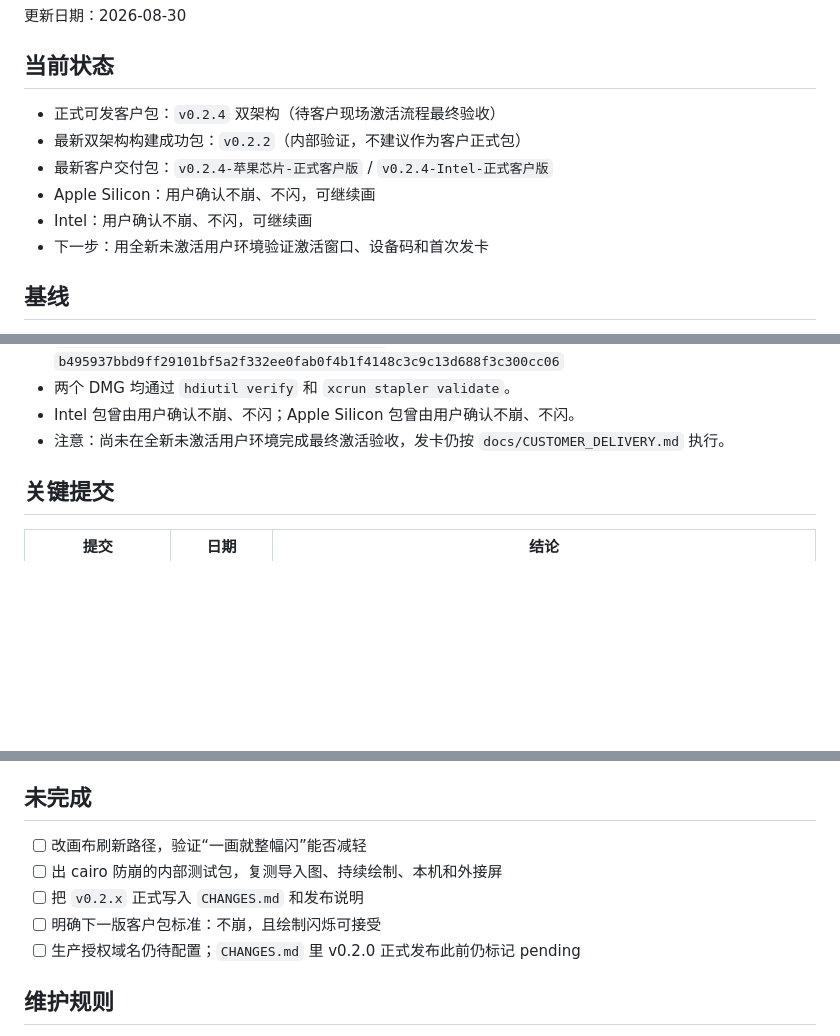
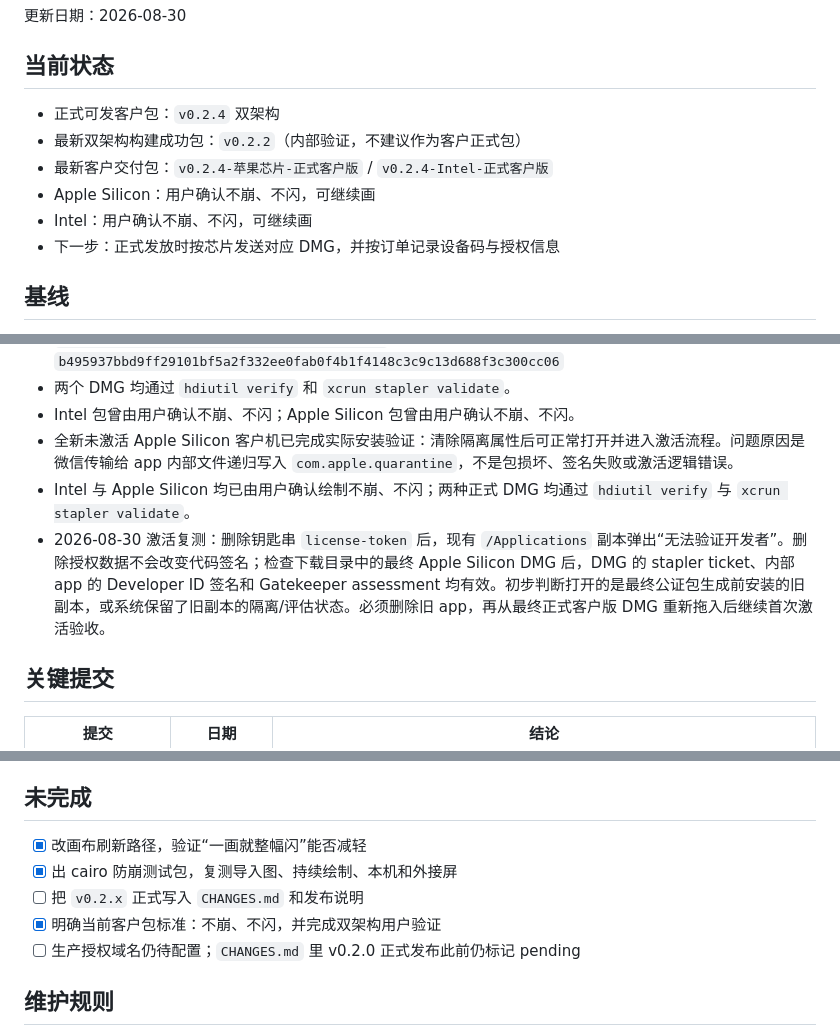
Before and after one commit to yoamimu/xiuhui-daimian-integration, a Markdown page: docs/PROJECT_LOG.md, 3 parts joined by grey strips. GitHub-like rendering; blank space fills up the shorter version.

Commit message:
docs: record final v0.2.4 customer validation

```diff
--- a/docs/PROJECT_LOG.md
+++ b/docs/PROJECT_LOG.md
@@ -6,12 +6,12 @@
 
 ## 当前状态
 
-- 正式可发客户包：`v0.2.4` 双架构（待客户现场激活流程最终验收）
+- 正式可发客户包：`v0.2.4` 双架构
 - 最新双架构构建成功包：`v0.2.2`（内部验证，不建议作为客户正式包）
 - 最新客户交付包：`v0.2.4-苹果芯片-正式客户版` / `v0.2.4-Intel-正式客户版`
 - Apple Silicon：用户确认不崩、不闪，可继续画
 - Intel：用户确认不崩、不闪，可继续画
-- 下一步：用全新未激活用户环境验证激活窗口、设备码和首次发卡
+- 下一步：正式发放时按芯片发送对应 DMG，并按订单记录设备码与授权信息
 
 ## 基线
 
@@ -67,7 +67,9 @@ v0.2.4 正式客户包已复制到下载文件夹：
   SHA-256 `b495937bbd9ff29101bf5a2f332ee0fab0f4b1f4148c3c9c13d688f3c300cc06`
 - 两个 DMG 均通过 `hdiutil verify` 和 `xcrun stapler validate`。
 - Intel 包曾由用户确认不崩、不闪；Apple Silicon 包曾由用户确认不崩、不闪。
-- 注意：尚未在全新未激活用户环境完成最终激活验收，发卡仍按 `docs/CUSTOMER_DELIVERY.md` 执行。
+- 全新未激活 Apple Silicon 客户机已完成实际安装验证：清除隔离属性后可正常打开并进入激活流程。问题原因是微信传输给 app 内部文件递归写入 `com.apple.quarantine`，不是包损坏、签名失败或激活逻辑错误。
+- Intel 与 Apple Silicon 均已由用户确认绘制不崩、不闪；两种正式 DMG 均通过 `hdiutil verify` 与 `xcrun stapler validate`。
+- 2026-08-30 激活复测：删除钥匙串 `license-token` 后，现有 `/Applications` 副本弹出“无法验证开发者”。删除授权数据不会改变代码签名；检查下载目录中的最终 Apple Silicon DMG 后，DMG 的 stapler ticket、内部 app 的 Developer ID 签名和 Gatekeeper assessment 均有效。初步判断打开的是最终公证包生成前安装的旧副本，或系统保留了旧副本的隔离/评估状态。必须删除旧 app，再从最终正式客户版 DMG 重新拖入后继续首次激活验收。
 
 ## 关键提交
 
@@ -129,10 +131,10 @@ v0.2.4 正式客户包已复制到下载文件夹：
 
 ## 未完成
 
-- [ ] 改画布刷新路径，验证“一画就整幅闪”能否减轻
-- [ ] 出 cairo 防崩的内部测试包，复测导入图、持续绘制、本机和外接屏
+- [x] 改画布刷新路径，验证“一画就整幅闪”能否减轻
+- [x] 出 cairo 防崩测试包，复测导入图、持续绘制、本机和外接屏
 - [ ] 把 `v0.2.x` 正式写入 `CHANGES.md` 和发布说明
-- [ ] 明确下一版客户包标准：不崩，且绘制闪烁可接受
+- [x] 明确当前客户包标准：不崩、不闪，并完成双架构用户验证
 - [ ] 生产授权域名仍待配置；`CHANGES.md` 里 v0.2.0 正式发布此前仍标记 pending
 
 ## 维护规则
```
Also changed, not shown: release/RELEASE_CHECKLIST.md (+2 -1 lines).
